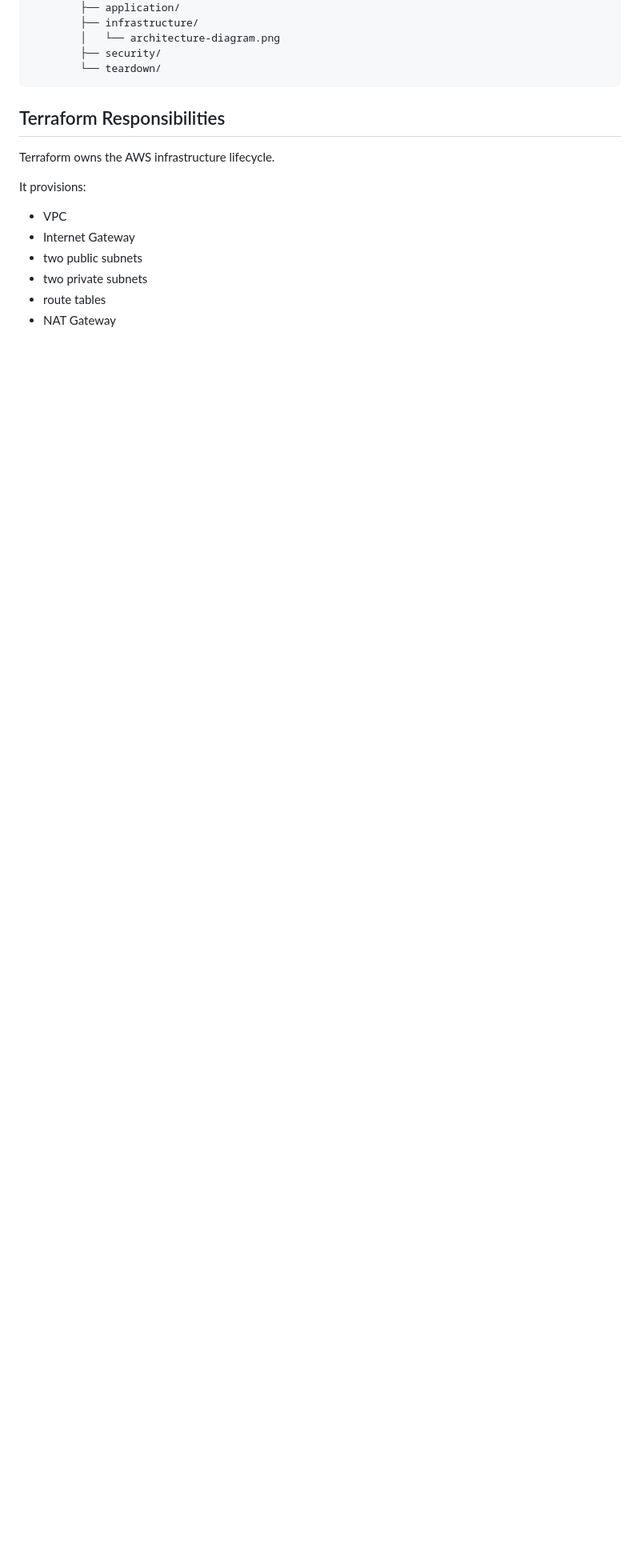
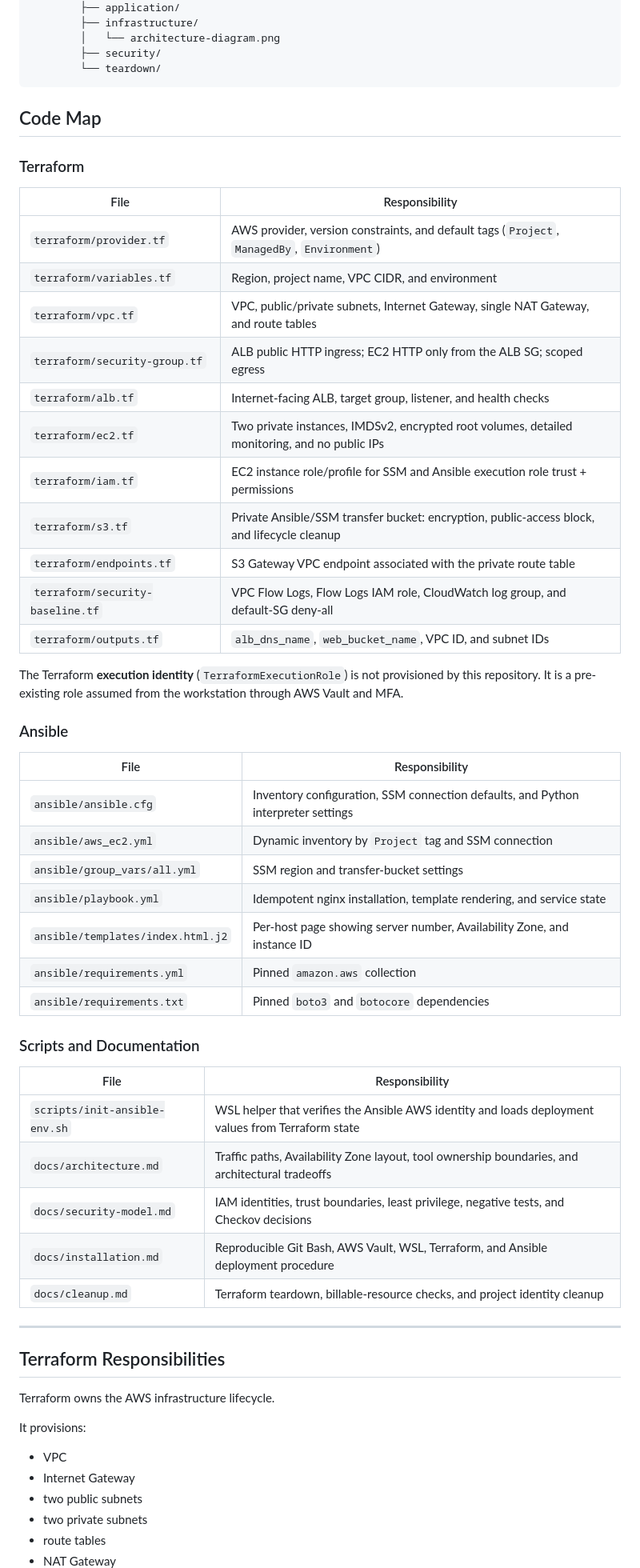
Before and after one commit to uzobola/aws-private-web-infrastructure-automation, a Markdown page: README.md, the part around one of its changes. Shown at 80% size. GitHub-like rendering; blank space fills up the shorter version.

````diff
--- a/README.md
+++ b/README.md
@@ -171,6 +171,50 @@ Outbound traffic from the private subnets uses a NAT Gateway. The project uses o
         ├── security/
         └── teardown/
 ```
+
+## Code Map
+
+### Terraform
+
+| File | Responsibility |
+| --- | --- |
+| `terraform/provider.tf` | AWS provider, version constraints, and default tags (`Project`, `ManagedBy`, `Environment`) |
+| `terraform/variables.tf` | Region, project name, VPC CIDR, and environment |
+| `terraform/vpc.tf` | VPC, public/private subnets, Internet Gateway, single NAT Gateway, and route tables |
+| `terraform/security-group.tf` | ALB public HTTP ingress; EC2 HTTP only from the ALB SG; scoped egress |
+| `terraform/alb.tf` | Internet-facing ALB, target group, listener, and health checks |
+| `terraform/ec2.tf` | Two private instances, IMDSv2, encrypted root volumes, detailed monitoring, and no public IPs |
+| `terraform/iam.tf` | EC2 instance role/profile for SSM and Ansible execution role trust + permissions |
+| `terraform/s3.tf` | Private Ansible/SSM transfer bucket: encryption, public-access block, and lifecycle cleanup |
+| `terraform/endpoints.tf` | S3 Gateway VPC endpoint associated with the private route table |
+| `terraform/security-baseline.tf` | VPC Flow Logs, Flow Logs IAM role, CloudWatch log group, and default-SG deny-all |
+| `terraform/outputs.tf` | `alb_dns_name`, `web_bucket_name`, VPC ID, and subnet IDs |
+
+The Terraform **execution identity** (`TerraformExecutionRole`) is not provisioned by this repository. It is a pre-existing role assumed from the workstation through AWS Vault and MFA.
+
+### Ansible
+
+| File | Responsibility |
+| --- | --- |
+| `ansible/ansible.cfg` | Inventory configuration, SSM connection defaults, and Python interpreter settings |
+| `ansible/aws_ec2.yml` | Dynamic inventory by `Project` tag and SSM connection |
+| `ansible/group_vars/all.yml` | SSM region and transfer-bucket settings |
+| `ansible/playbook.yml` | Idempotent nginx installation, template rendering, and service state |
+| `ansible/templates/index.html.j2` | Per-host page showing server number, Availability Zone, and instance ID |
+| `ansible/requirements.yml` | Pinned `amazon.aws` collection |
+| `ansible/requirements.txt` | Pinned `boto3` and `botocore` dependencies |
+
+### Scripts and Documentation
+
+| File | Responsibility |
+| --- | --- |
+| `scripts/init-ansible-env.sh` | WSL helper that verifies the Ansible AWS identity and loads deployment values from Terraform state |
+| `docs/architecture.md` | Traffic paths, Availability Zone layout, tool ownership boundaries, and architectural tradeoffs |
+| `docs/security-model.md` | IAM identities, trust boundaries, least privilege, negative tests, and Checkov decisions |
+| `docs/installation.md` | Reproducible Git Bash, AWS Vault, WSL, Terraform, and Ansible deployment procedure |
+| `docs/cleanup.md` | Terraform teardown, billable-resource checks, and project identity cleanup |
+
+---
 
 ## Terraform Responsibilities
 
````
Also changed, not shown: other parts of README.md (+4 -30 lines), docs/architecture.md (+2 -0 lines), docs/security-model.md (+42 -24 lines).
